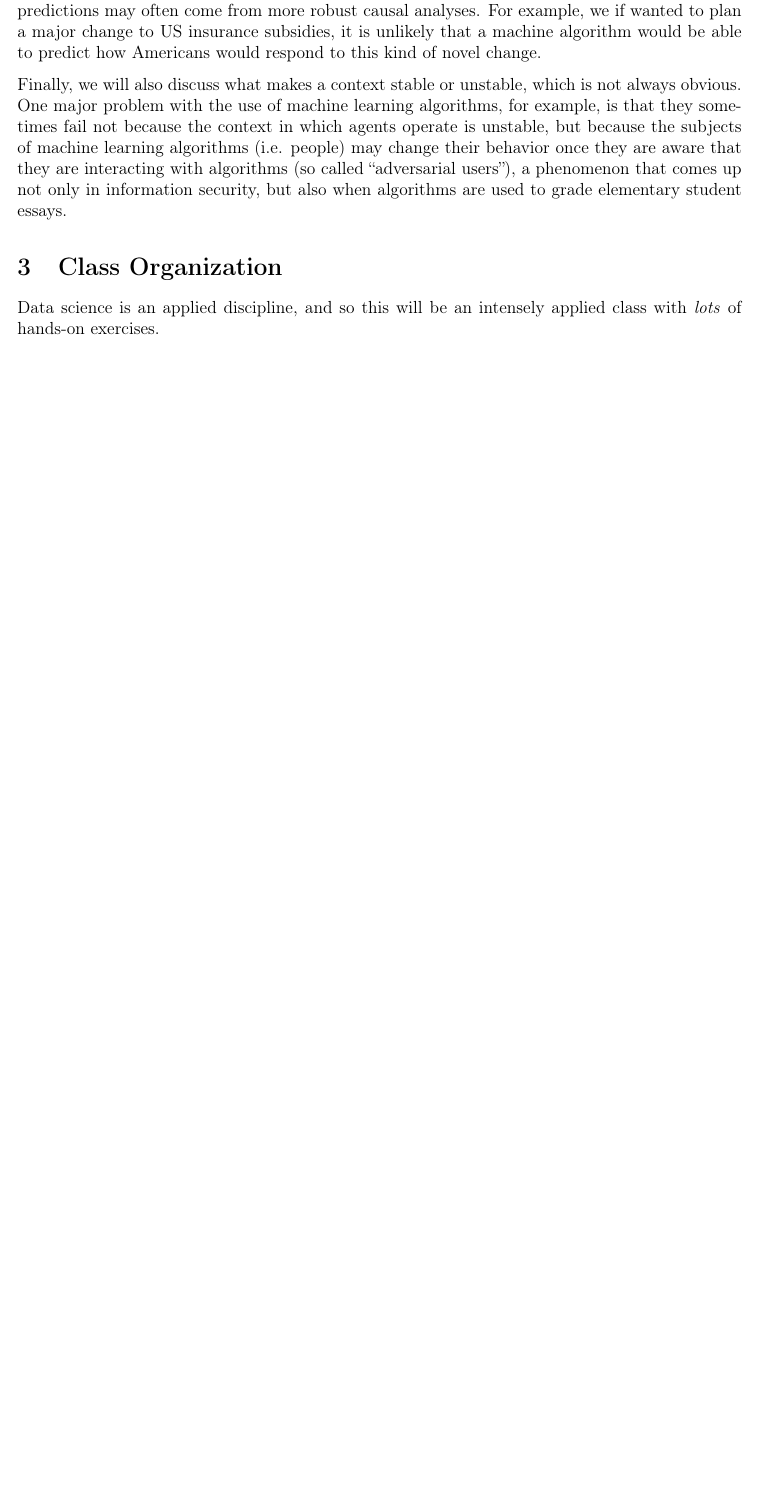
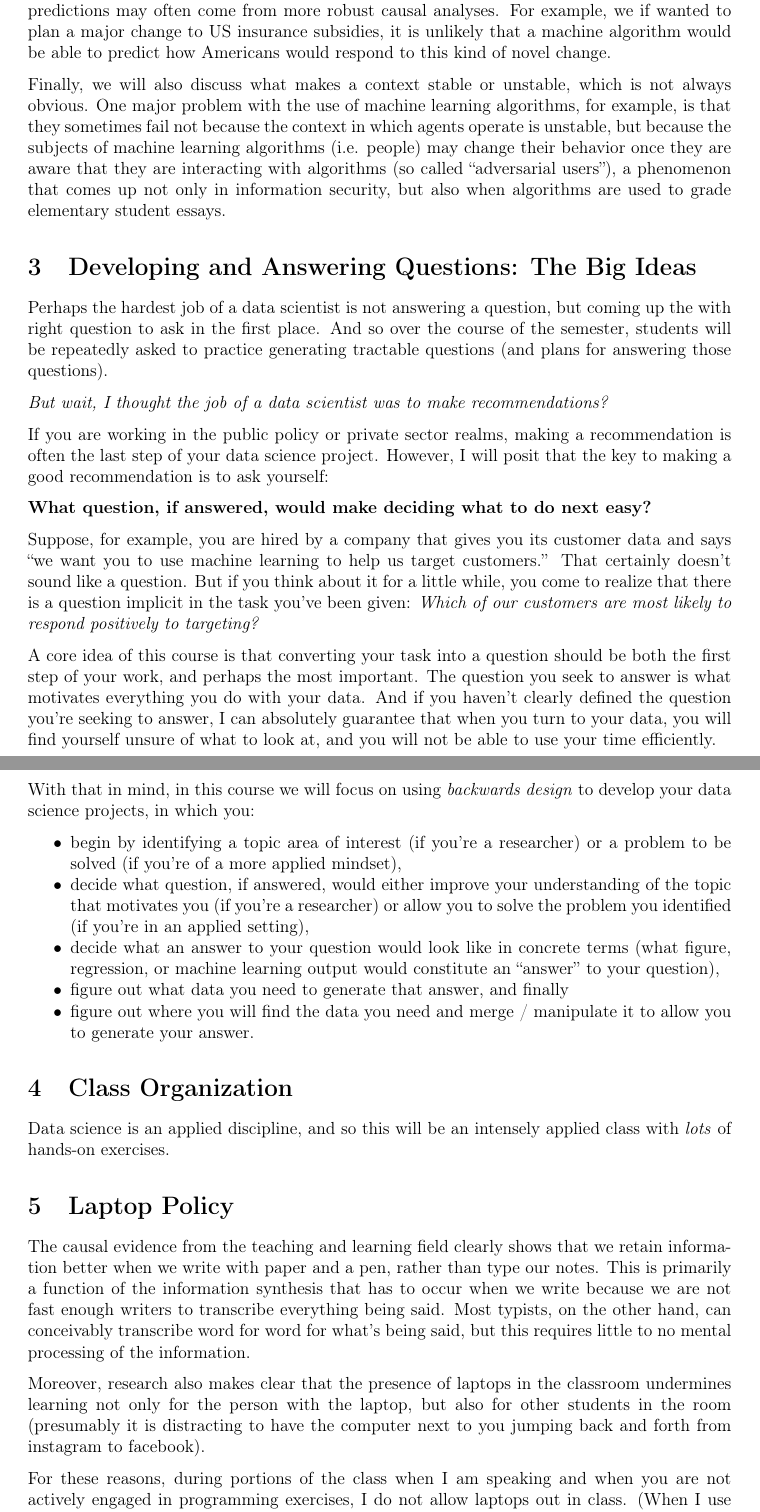
Before and after one commit to nickeubank/unifyingdatascience, a LaTeX document (syllabus/Syllabus_UnifyingDataScience.tex): part of page 4 of 5 before the commit and two parts of pages 4 and 5 of 6 after it, the two joined at a grey line, cut so that both start at the same text, the shorter picture padded with empty space. Compiled offline with pdfLaTeX.

Commit message:
add more on asking the right questions

```diff
--- a/syllabus/Syllabus_UnifyingDataScience.tex
+++ b/syllabus/Syllabus_UnifyingDataScience.tex
@@ -35,7 +35,7 @@
 
 \usepackage{parskip}
 \usepackage{anysize, indentfirst, setspace}
-\usepackage[right=1.75cm, left=1.75cm, top=3cm, bottom=3cm]{geometry}
+\usepackage[right=2cm, left=2cm, top=3cm, bottom=3cm]{geometry}
 \usepackage{appendix}
 
 \usepackage{enumitem}
@@ -164,6 +167,30 @@ Stable contexts are situations where we plan to make predictions in situations w
 In unstable contexts, by contrast, supervised machine learning algorithms struggle, and better predictions may often come from more robust causal analyses. For example, we if wanted to plan a major change to US insurance subsidies, it is unlikely that a machine algorithm would be able to predict how Americans would respond to this kind of novel change.
 
 Finally, we will also discuss what makes a context stable or unstable, which is not always obvious. One major problem with the use of machine learning algorithms, for example, is that they sometimes fail not because the context in which agents operate is unstable, but because the subjects of machine learning algorithms (i.e. people) may change their behavior once they are aware that they are interacting with algorithms (so called ``adversarial users''), a phenomenon that comes up not only in information security, but also when algorithms are used to grade elementary student essays.
+
+\section{Developing and Answering Questions: The Big Ideas}
+
+Perhaps the hardest job of a data scientist is not answering a question, but coming up the with right question to ask in the first place. And so over the course of the semester, students will be repeatedly asked to practice generating tractable questions (and plans for answering those questions).
+
+\emph{But wait, I thought the job of a data scientist was to make recommendations?}
+
+If you are working in the public policy or private sector realms, making a recommendation is often the last step of your data science project. However, I will posit that the key to making a good recommendation is to ask yourself:
+
+\textbf{What question, if answered, would make deciding what to do next easy?}
+
+Suppose, for example, you are hired by a company that gives you its customer data and says ``we want you to use machine learning to help us target customers.'' That certainly doesn't sound like a question. But if you think about it for a little while, you come to realize that there is a question implicit in the task you've been given: \emph{Which of our customers are most likely to respond positively to targeting?}
+
+A core idea of this course is that converting your task into a question should be both the first step of your work, and perhaps the most important. The question you seek to answer is what motivates everything you do with your data. And if you haven't clearly defined the question you're seeking to answer, I can absolutely guarantee that when you turn to your data, you will find yourself unsure of what to look at, and you will not be able to use your time efficiently.
+
+With that in mind, in this course we will focus on using \emph{backwards design} to develop your data science projects, in which you:
+
+\begin{itemize}
+	\item begin by identifying a topic area of interest (if you're a researcher) or a problem to be solved (if you're of a more applied mindset),
+	\item decide what question, if answered, would either improve your understanding of the topic that motivates you (if you're a researcher) or allow you to solve the problem you identified (if you're in an applied setting),
+	\item decide what an answer to your question would look like in concrete terms (what figure, regression, or machine learning output would constitute an ``answer'' to your question),
+	\item figure out what data you need to generate that answer, and finally
+	\item figure out where you will find the data you need and merge / manipulate it to allow you to generate your answer.
+\end{itemize}
 
 \section{Class Organization}
 
@@ -232,6 +259,16 @@ Data science is an applied discipline, and so this will be an intensely applied
 %
 % Because one aim of this course is to ensure that all MIDS students have a solid foundation for their time at Duke, the exact organization of this course is likely to change regularly as the course proceeds. Students will therefore be expected to regularly (i.e. before every class) check on the updated course schedule (which will include assignments for the next class) at \href{https://www.practicaldatascience.org}{www.practicaldatascience.org}.
 
+\section{Laptop Policy}
+
+
+The causal evidence from the teaching and learning field clearly shows that we retain information better when we write with paper and a pen, rather than type our notes.  This is primarily a function of the information synthesis that has to occur when we write because we are not fast enough writers to transcribe everything being said.  Most typists, on the other hand, can conceivably transcribe word for word for what's being said, but this requires little to no mental processing of the information.
+
+Moreover, research also makes clear that the presence of laptops in the classroom undermines learning not only for the person with the laptop, but also for other students in the room (presumably it is distracting to have the computer next to you jumping back and forth from instagram to facebook).
+
+For these reasons, during portions of the class when I am speaking and when you are not actively engaged in programming exercises, I do not allow laptops out in class. (When I use slides, those will be provided online so you can refer back to them later if you would like).
+
+
 
 \section{Honor Policy}
 
```
Also changed, not shown: syllabus/Syllabus_UnifyingDataScience.pdf, syllabus/Syllabus_UnifyingDataScience.tex (76 more changed lines).
